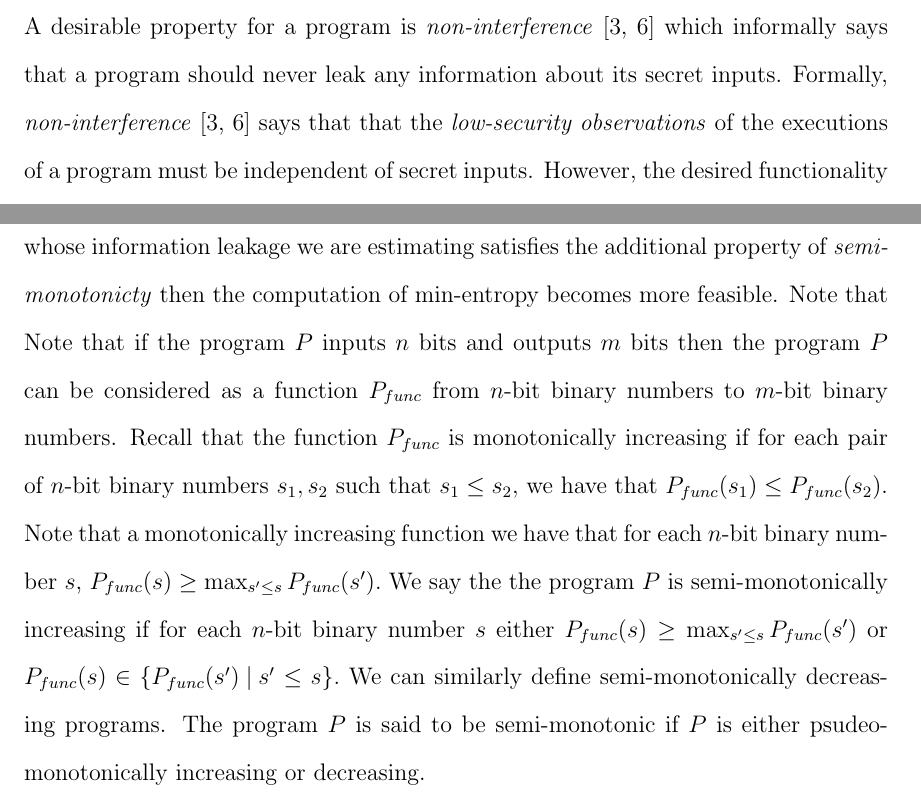
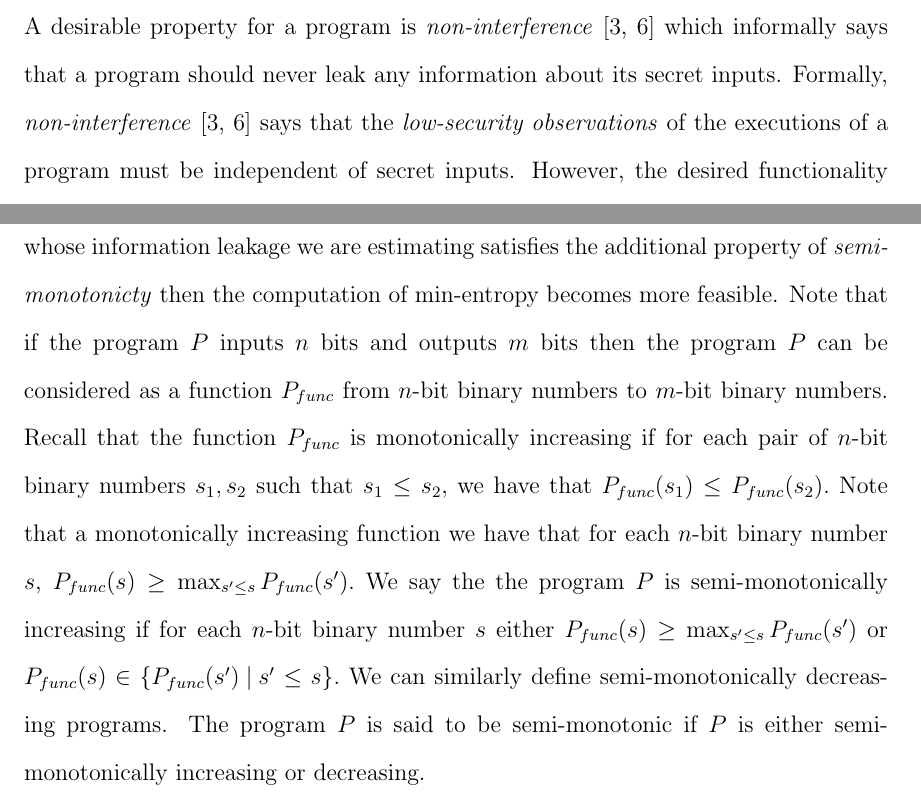
Before and after one commit to chenjiia/Thesis, a LaTeX thesis (thesie_latex/ThesisMaster.tex, which reads thesie_latex/Introduction.tex): two parts of pages 9 and 12 of 45, joined at a grey line, cut so that both start at the same text. Compiled offline with pdfLaTeX.

Commit message:
fix small english errors in intro

```diff
--- a/thesie_latex/Introduction.tex
+++ b/thesie_latex/Introduction.tex
@@ -5,7 +5,7 @@
 	\label{CH_Intro}
 
 A desirable property for a program is \emph{non-interference}~\cite{GougenMeseguer,Reynolds} which informally says that a program should  never leak  any information about its secret inputs. Formally, \emph{non-interference}~\cite{GougenMeseguer,Reynolds}
- says that that the \emph{low-security observations} of the executions of a program must be independent of secret inputs. However, the desired functionality of a program usually makes non-interference unachievable. For example, a password checker behaves differently on a correct password and an incorrect password   (and its behavior even depends on the number of incorrect passwords
+ says that the \emph{low-security observations} of the executions of a program must be independent of secret inputs. However, the desired functionality of a program usually makes non-interference unachievable. For example, a password checker behaves differently on a correct password and an incorrect password   (and its behavior even depends on the number of incorrect passwords
 entered).   Therefore,  many authors~\cite{Denning,Gray,Millen,Smith} have proposed to evaluate security of programs by  quantifying the amount of information leaked. How do we measure the amount of information leaked? How to compute the information leaked?
 
 
@@ -37,7 +37,7 @@ Although, these tools should work in theory, our tests for estimating min-entrop
 
 
 However, we  identified a condition under which there is a dramatic improvement in the performance of these tools. In particular, we show that if the program $P$ whose information leakage we are estimating satisfies the additional property of \emph{semi-monotonicty} then the computation of min-entropy becomes more feasible. Note that
-  Note that if the program $P$ inputs $n$ bits and outputs $m$ bits then the program $P$ can be considered as  a function $P_{func}$ from $n$-bit binary numbers to $m$-bit binary numbers. Recall that the function $P_{func}$ is monotonically increasing  if  for each pair of $n$-bit  binary numbers $s_1, s_2$  such that  $s_1\leq s_2,$ we have that $P_{func}(s_1) \leq P_{func}(s_2).$ Note that a monotonically increasing  function we have that for each $n$-bit binary number $s$, $P_{func}(s) \geq \max_{ s'\leq s} {P_{func}(s')}.$
+  if the program $P$ inputs $n$ bits and outputs $m$ bits then the program $P$ can be considered as  a function $P_{func}$ from $n$-bit binary numbers to $m$-bit binary numbers. Recall that the function $P_{func}$ is monotonically increasing  if  for each pair of $n$-bit  binary numbers $s_1, s_2$  such that  $s_1\leq s_2,$ we have that $P_{func}(s_1) \leq P_{func}(s_2).$ Note that a monotonically increasing  function we have that for each $n$-bit binary number $s$, $P_{func}(s) \geq \max_{ s'\leq s} {P_{func}(s')}.$
     We say the the program $P$ is semi-monotonically increasing if for each $n$-bit  binary number $s$ either $P_{func}(s) \geq \max_{ s'\leq s}{P_{func}(s')}$ or $P_{func}(s) \in \set{P_{func}(s') \mathbin{|} s'\leq s}.$ We can similarly define semi-monotonically decreasing programs. The program $P$ is said to be semi-monotonic if $P$ is either
-    psudeo-monotonically increasing or decreasing.
+    semi-monotonically increasing or decreasing.
 
```
Also changed, not shown: thesie_latex/ThesisMaster.pdf, thesie_latex/Introduction.tex (2 more changed lines).
